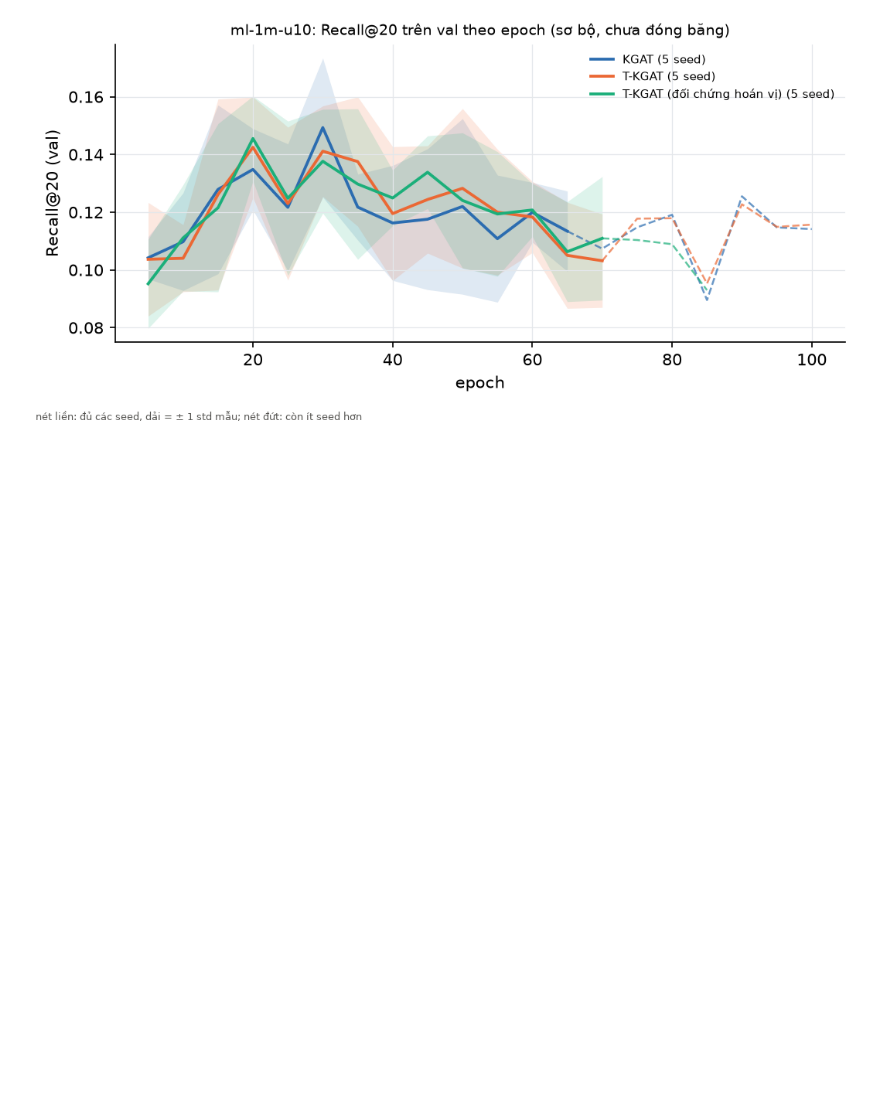
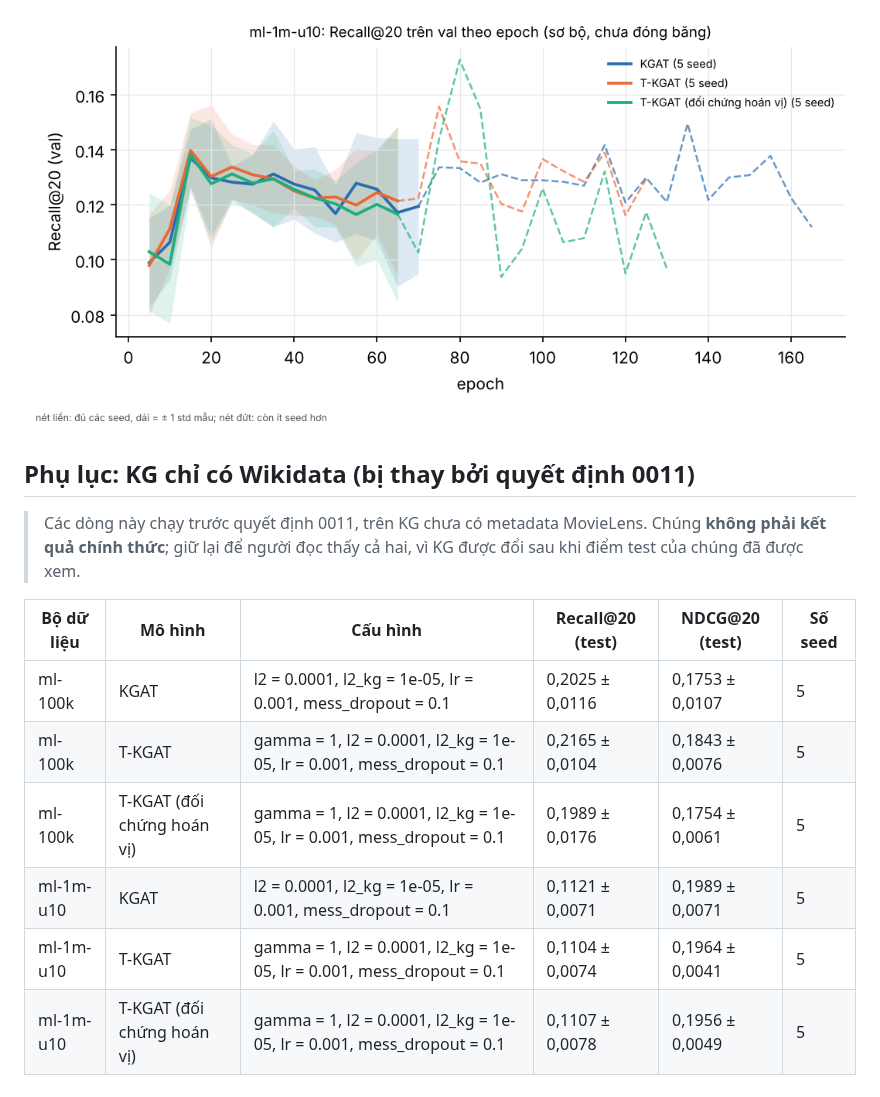
Before and after one commit to DomQuangMinhTriet/t-kgat, a Markdown page: docs/rq3-table.md, the part around one of its changes. Drawn GitHub-style; pictures changed too: docs/figures/rq3_curves_ml-1m-u10.png; blank space fills up the shorter version.

```diff
--- a/docs/rq3-table.md
+++ b/docs/rq3-table.md
@@ -58,2 +58,15 @@ Nguồn: `results/registry.csv` qua `registry.load`, chỉ dòng `phase = test`
 
 ![Learning curve val của KGAT, T-KGAT và T-KGAT hoán vị trên ml-1m-u10](figures/rq3_curves_ml-1m-u10.png)
+
+## Phụ lục: KG chỉ có Wikidata (bị thay bởi quyết định 0011)
+
+> Các dòng này chạy trước quyết định 0011, trên KG chưa có metadata MovieLens. Chúng **không phải kết quả chính thức**; giữ lại để người đọc thấy cả hai, vì KG được đổi sau khi điểm test của chúng đã được xem.
+
+| Bộ dữ liệu | Mô hình | Cấu hình | Recall@20 (test) | NDCG@20 (test) | Số seed |
+|---|---|---|---|---|---|
+| ml-100k | KGAT | l2 = 0.0001, l2_kg = 1e-05, lr = 0.001, mess_dropout = 0.1 | 0,2025 ± 0,0116 | 0,1753 ± 0,0107 | 5 |
+| ml-100k | T-KGAT | gamma = 1, l2 = 0.0001, l2_kg = 1e-05, lr = 0.001, mess_dropout = 0.1 | 0,2165 ± 0,0104 | 0,1843 ± 0,0076 | 5 |
+| ml-100k | T-KGAT (đối chứng hoán vị) | gamma = 1, l2 = 0.0001, l2_kg = 1e-05, lr = 0.001, mess_dropout = 0.1 | 0,1989 ± 0,0176 | 0,1754 ± 0,0061 | 5 |
+| ml-1m-u10 | KGAT | l2 = 0.0001, l2_kg = 1e-05, lr = 0.001, mess_dropout = 0.1 | 0,1121 ± 0,0071 | 0,1989 ± 0,0071 | 5 |
+| ml-1m-u10 | T-KGAT | gamma = 1, l2 = 0.0001, l2_kg = 1e-05, lr = 0.001, mess_dropout = 0.1 | 0,1104 ± 0,0074 | 0,1964 ± 0,0041 | 5 |
+| ml-1m-u10 | T-KGAT (đối chứng hoán vị) | gamma = 1, l2 = 0.0001, l2_kg = 1e-05, lr = 0.001, mess_dropout = 0.1 | 0,1107 ± 0,0078 | 0,1956 ± 0,0049 | 5 |
```
Also changed, not shown: other parts of docs/rq3-table.md (+19 -19 lines), docs/figures/rq3_curves_ml-100k.png, 2 other files.
